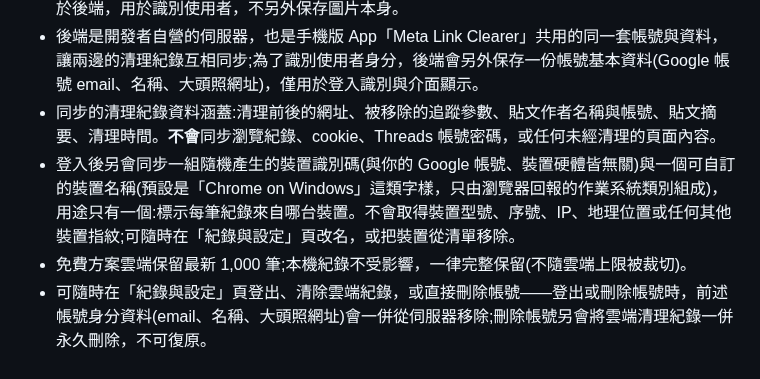
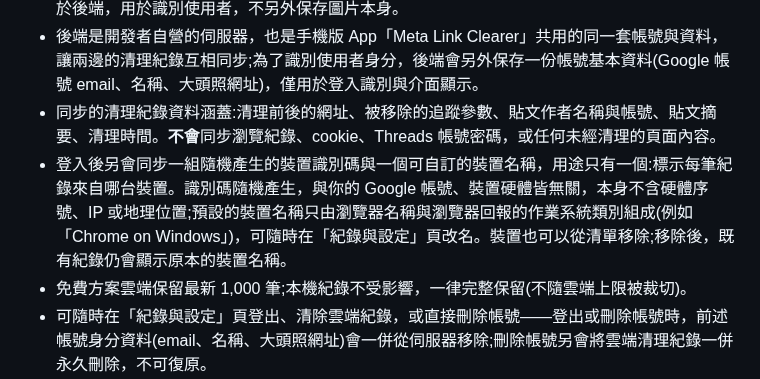
Before and after one commit to hunandy14/threads-clean-link, a Markdown page: README.md, the part around the change. GitHub-like rendering.

Commit message:
docs: 裝置識別碼隱私敘述對齊官網隱私權政策措辭
README 的雲端同步段落原本寫「不會取得裝置型號、序號、IP、地理位置或任何其他裝置指紋」，
與官網隱私權政策不一致——政策前文已揭露登入 session 會記錄 IP，因此改為政策的說法：
識別碼本身不含硬體序號、IP 或地理位置。同時補上政策的另外兩點：預設裝置名稱只由瀏覽器
名稱與作業系統類別組成，以及移除裝置後既有紀錄仍顯示原本的裝置名稱。

Co-Authored-By: Claude Fable 5.1 <noreply@anthropic.com>

```diff
--- a/README.md
+++ b/README.md
@@ -64,7 +64,7 @@ Chrome MV3 擴充功能，將 Threads 分享短連結與官方「複製連結」
 - 已登入時，設定頁會從 Google 載入你的帳號大頭照用於顯示;其網址與下方帳號身分資料一併存於後端，用於識別使用者，不另外保存圖片本身。
 - 後端是開發者自營的伺服器，也是手機版 App「Meta Link Clearer」共用的同一套帳號與資料，讓兩邊的清理紀錄互相同步;為了識別使用者身分，後端會另外保存一份帳號基本資料(Google 帳號 email、名稱、大頭照網址)，僅用於登入識別與介面顯示。
 - 同步的清理紀錄資料涵蓋:清理前後的網址、被移除的追蹤參數、貼文作者名稱與帳號、貼文摘要、清理時間。**不會**同步瀏覽紀錄、cookie、Threads 帳號密碼，或任何未經清理的頁面內容。
-- 登入後另會同步一組隨機產生的裝置識別碼(與你的 Google 帳號、裝置硬體皆無關)與一個可自訂的裝置名稱(預設是「Chrome on Windows」這類字樣，只由瀏覽器回報的作業系統類別組成)，用途只有一個:標示每筆紀錄來自哪台裝置。不會取得裝置型號、序號、IP、地理位置或任何其他裝置指紋;可隨時在「紀錄與設定」頁改名，或把裝置從清單移除。
+- 登入後另會同步一組隨機產生的裝置識別碼與一個可自訂的裝置名稱，用途只有一個:標示每筆紀錄來自哪台裝置。識別碼隨機產生，與你的 Google 帳號、裝置硬體皆無關，本身不含硬體序號、IP 或地理位置;預設的裝置名稱只由瀏覽器名稱與瀏覽器回報的作業系統類別組成(例如「Chrome on Windows」)，可隨時在「紀錄與設定」頁改名。裝置也可以從清單移除;移除後，既有紀錄仍會顯示原本的裝置名稱。
 - 免費方案雲端保留最新 1,000 筆;本機紀錄不受影響，一律完整保留(不隨雲端上限被裁切)。
 - 可隨時在「紀錄與設定」頁登出、清除雲端紀錄，或直接刪除帳號——登出或刪除帳號時，前述帳號身分資料(email、名稱、大頭照網址)會一併從伺服器移除;刪除帳號另會將雲端清理紀錄一併永久刪除，不可復原。
 - 資料傳輸全程 HTTPS。伺服器不投放廣告、不販售資料、不分析使用者行為。
```
